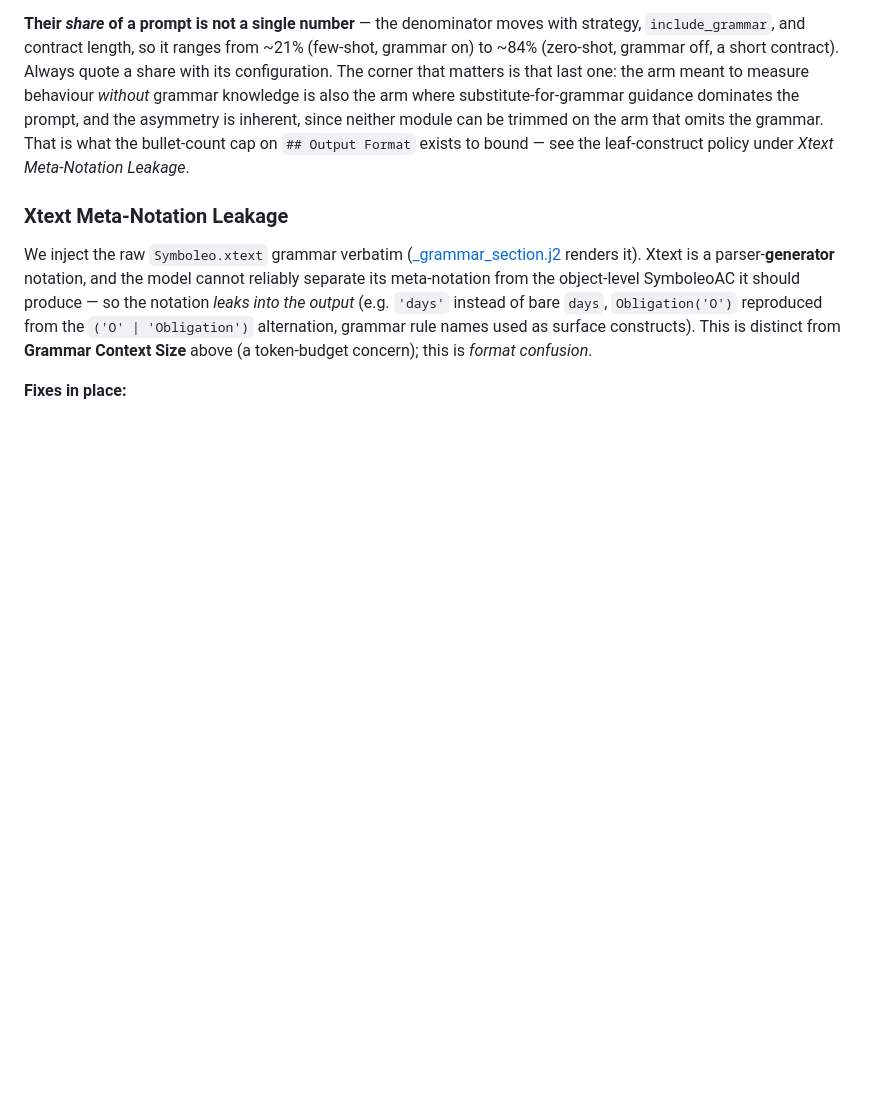
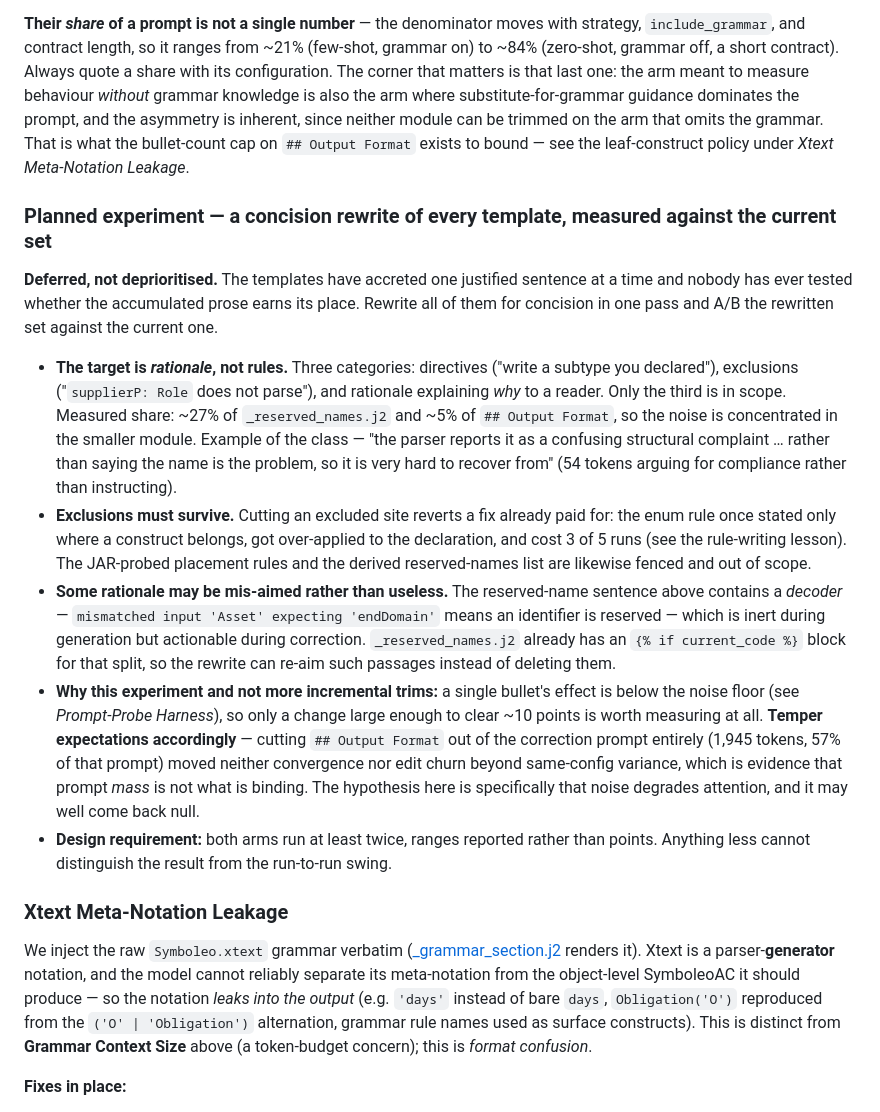
Before and after one commit to Smart-Contract-Modelling-uOttawa/Symboleo-LLM-Tool, a Markdown page: CLAUDE.md, the part around the change. Drawn GitHub-style; blank space fills up the shorter version.

Commit message:
docs: record the planned concision rewrite of the prompt templates
The templates accreted one justified sentence at a time and nobody has tested
whether the accumulated prose earns its place. Records the experiment, its
scope, and the two things that would make it useless if got wrong.

Scope is rationale prose only - text that explains why to a reader rather than
instructing the model. Measured at ~27% of _reserved_names.j2 and ~5% of
Output Format, so the noise is concentrated in the smaller module. Exclusions
stay: cutting an excluded site reverts a fix already paid for, per the
rule-writing lesson. And some rationale is mis-aimed rather than useless - the
reserved-name passage hides a decoder for an opaque validator message, inert at
generation but actionable at correction, and that module already has the
conditional block to re-aim it into.

Expectations are tempered in the entry rather than left to the reader: cutting
Output Format out of the correction prompt entirely, 1,945 tokens and 57% of
that prompt, moved neither convergence nor edit churn beyond same-config
variance. That is direct evidence prompt mass is not what binds, so a concision
rewrite may come back null. It is worth running because it is one of the few
changes large enough to clear the noise floor at all.

```diff
--- a/CLAUDE.md
+++ b/CLAUDE.md
@@ -329,6 +329,15 @@ Two grammar-*derived* modules ship on every call in both stages regardless of `i
 
 **Their *share* of a prompt is not a single number** — the denominator moves with strategy, `include_grammar`, and contract length, so it ranges from ~21% (few-shot, grammar on) to ~84% (zero-shot, grammar off, a short contract). Always quote a share with its configuration. The corner that matters is that last one: the arm meant to measure behaviour *without* grammar knowledge is also the arm where substitute-for-grammar guidance dominates the prompt, and the asymmetry is inherent, since neither module can be trimmed on the arm that omits the grammar. That is what the bullet-count cap on `## Output Format` exists to bound — see the leaf-construct policy under *Xtext Meta-Notation Leakage*.
 
+### Planned experiment — a concision rewrite of every template, measured against the current set
+**Deferred, not deprioritised.** The templates have accreted one justified sentence at a time and nobody has ever tested whether the accumulated prose earns its place. Rewrite all of them for concision in one pass and A/B the rewritten set against the current one.
+
+- **The target is *rationale*, not rules.** Three categories: directives ("write a subtype you declared"), exclusions ("`supplierP: Role` does not parse"), and rationale explaining *why* to a reader. Only the third is in scope. Measured share: ~27% of `_reserved_names.j2` and ~5% of `## Output Format`, so the noise is concentrated in the smaller module. Example of the class — "the parser reports it as a confusing structural complaint … rather than saying the name is the problem, so it is very hard to recover from" (54 tokens arguing for compliance rather than instructing).
+- **Exclusions must survive.** Cutting an excluded site reverts a fix already paid for: the enum rule once stated only where a construct belongs, got over-applied to the declaration, and cost 3 of 5 runs (see the rule-writing lesson). The JAR-probed placement rules and the derived reserved-names list are likewise fenced and out of scope.
+- **Some rationale may be mis-aimed rather than useless.** The reserved-name sentence above contains a *decoder* — `mismatched input 'Asset' expecting 'endDomain'` means an identifier is reserved — which is inert during generation but actionable during correction. `_reserved_names.j2` already has an `{% if current_code %}` block for that split, so the rewrite can re-aim such passages instead of deleting them.
+- **Why this experiment and not more incremental trims:** a single bullet's effect is below the noise floor (see *Prompt-Probe Harness*), so only a change large enough to clear ~10 points is worth measuring at all. **Temper expectations accordingly** — cutting `## Output Format` out of the correction prompt entirely (1,945 tokens, 57% of that prompt) moved neither convergence nor edit churn beyond same-config variance, which is evidence that prompt *mass* is not what is binding. The hypothesis here is specifically that noise degrades attention, and it may well come back null.
+- **Design requirement:** both arms run at least twice, ranges reported rather than points. Anything less cannot distinguish the result from the run-to-run swing.
+
 ### Xtext Meta-Notation Leakage
 We inject the raw `Symboleo.xtext` grammar verbatim ([_grammar_section.j2](symboleo_llm_tool/prompts/templates/_grammar_section.j2) renders it). Xtext is a parser-**generator** notation, and the model cannot reliably separate its meta-notation from the object-level SymboleoAC it should produce — so the notation *leaks into the output* (e.g. `'days'` instead of bare `days`, `Obligation('O')` reproduced from the `('O' | 'Obligation')` alternation, grammar rule names used as surface constructs). This is distinct from **Grammar Context Size** above (a token-budget concern); this is *format confusion*.
 
```
